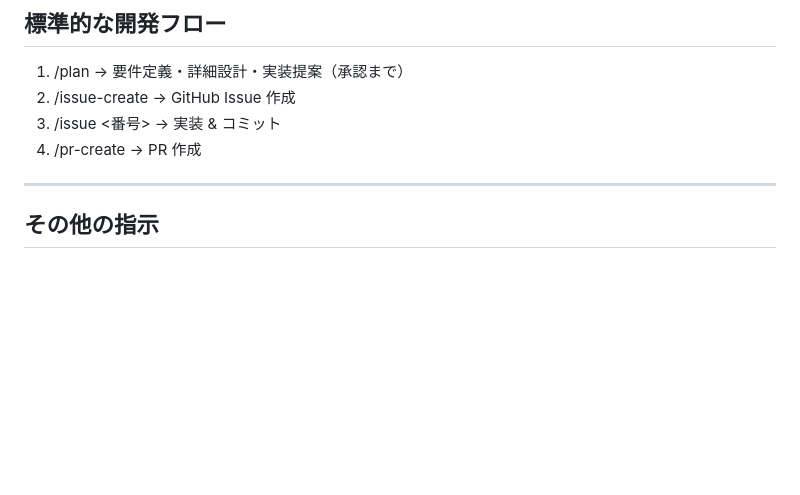
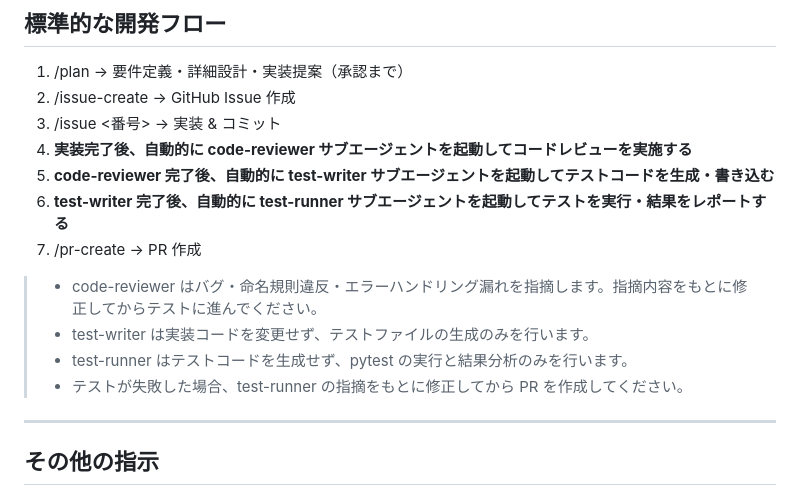
Before and after one commit to kamoto0427/qiita_auto, a Markdown page: CLAUDE.md, the part around the change. Rendered like a GitHub page; blank space fills up the shorter version.

```diff
--- a/CLAUDE.md
+++ b/CLAUDE.md
@@ -75,7 +75,15 @@ Qiita API トークンを `.env` に設定するだけで即起動でき、ロ
 1. /plan → 要件定義・詳細設計・実装提案（承認まで）
 2. /issue-create → GitHub Issue 作成
 3. /issue <番号> → 実装 & コミット
-4. /pr-create → PR 作成
+4. **実装完了後、自動的に code-reviewer サブエージェントを起動してコードレビューを実施する**
+5. **code-reviewer 完了後、自動的に test-writer サブエージェントを起動してテストコードを生成・書き込む**
+6. **test-writer 完了後、自動的に test-runner サブエージェントを起動してテストを実行・結果をレポートする**
+7. /pr-create → PR 作成
+
+> - code-reviewer はバグ・命名規則違反・エラーハンドリング漏れを指摘します。指摘内容をもとに修正してからテストに進んでください。
+> - test-writer は実装コードを変更せず、テストファイルの生成のみを行います。
+> - test-runner はテストコードを生成せず、pytest の実行と結果分析のみを行います。
+> - テストが失敗した場合、test-runner の指摘をもとに修正してから PR を作成してください。
 
 ---
 
```
Also changed, not shown: .claude/agents/test-runner.md (added, +49 -0 lines), .claude/agents/test-writer.md (added, +78 -0 lines).
